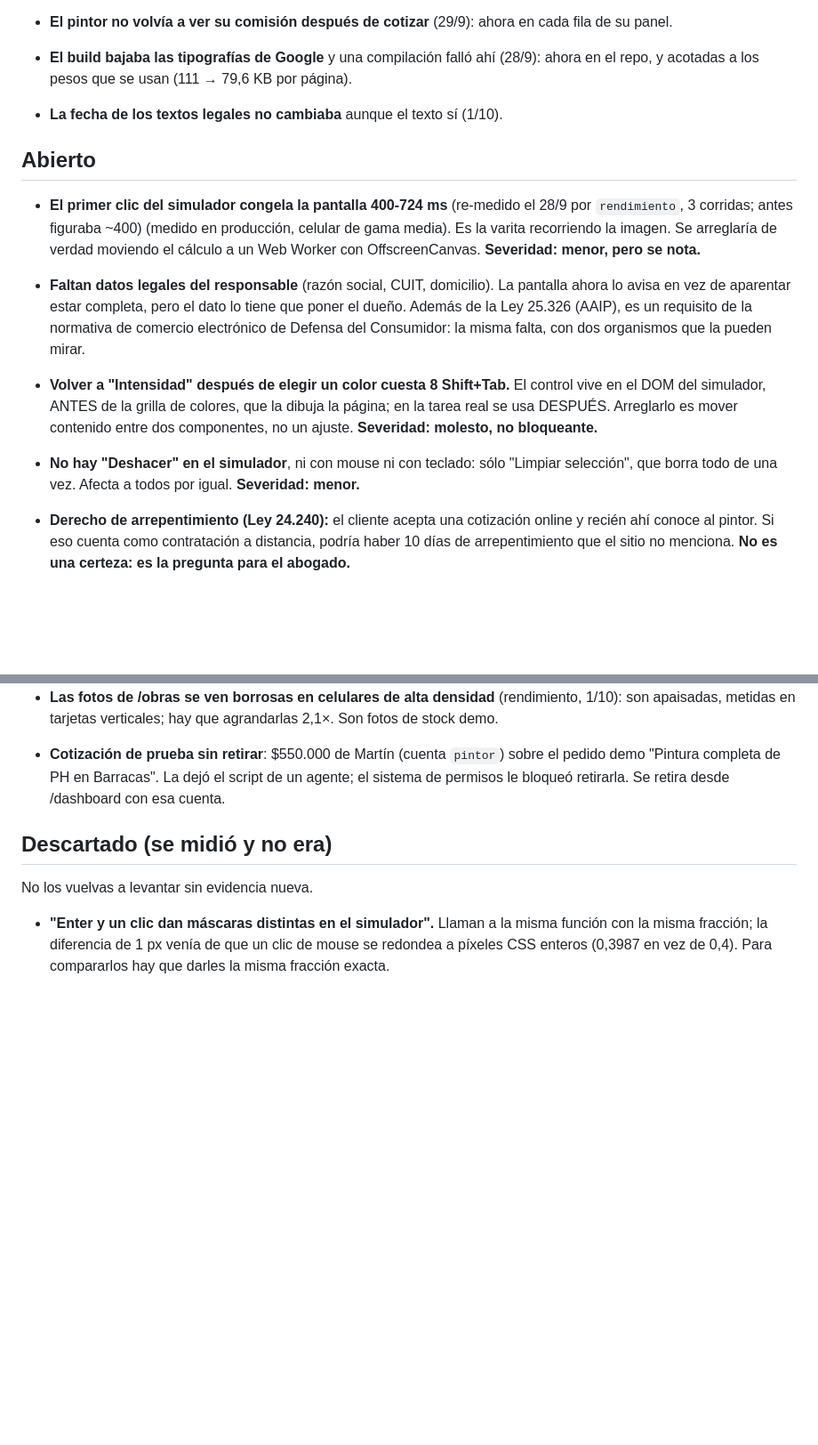
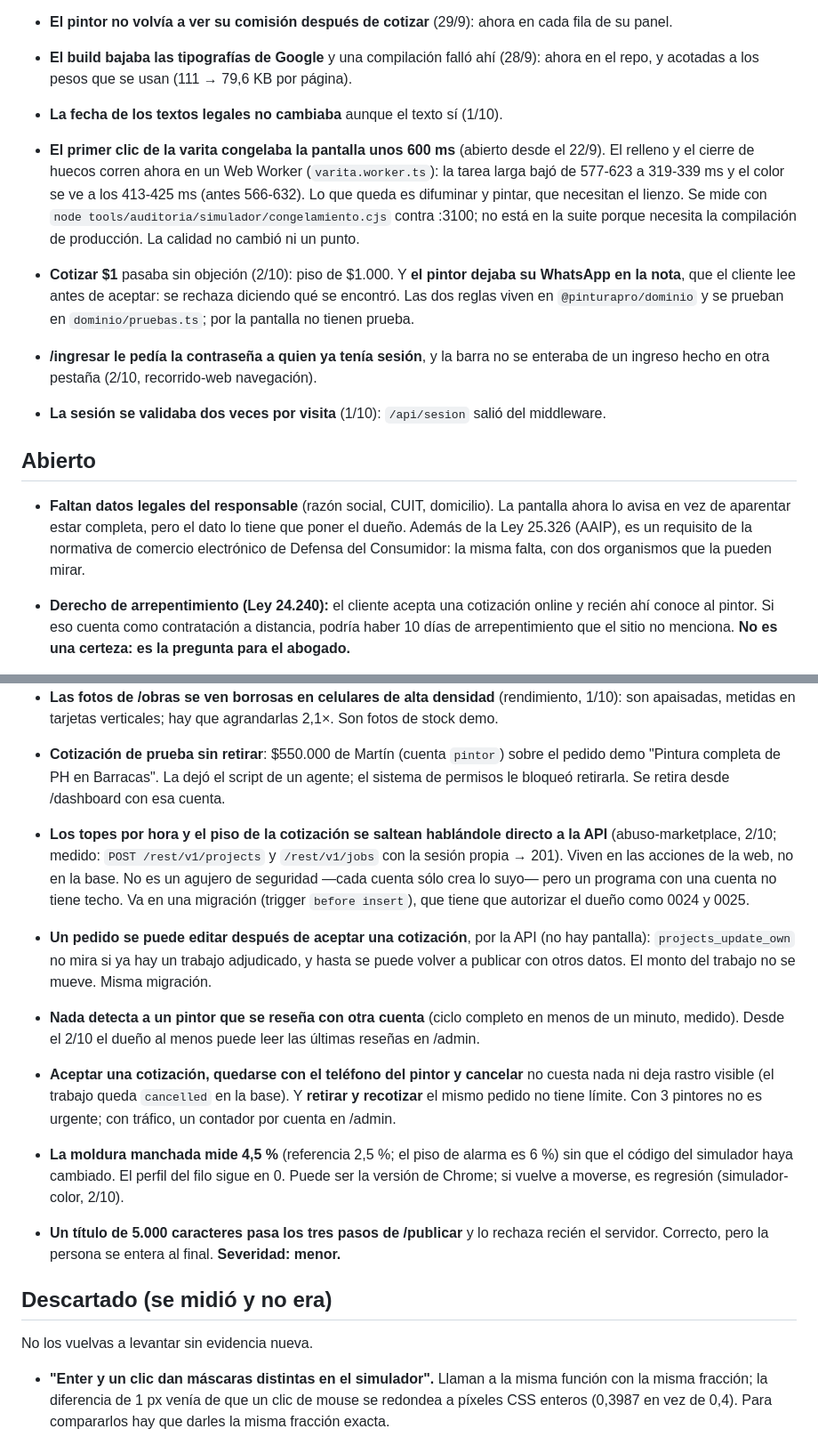
Before and after one commit to franco8706/pinturapro, a Markdown page: tools/auditoria/BITACORA.md, 2 parts joined by grey strips. Shown at 89% size. Drawn GitHub-style; blank space fills up the shorter version.

Commit message:
BITÁCORA: lo del 2/10 (simulador, reseñas, topes) y lo que queda para la base
Co-Authored-By: Claude Opus 5.5 <noreply@anthropic.com>

```diff
--- a/tools/auditoria/BITACORA.md
+++ b/tools/auditoria/BITACORA.md
@@ -127,21 +133,26 @@ Candidatos a la próxima prueba. El que agregue una, la mueve a la tabla de arri
   repo, y acotadas a los pesos que se usan (111 → 79,6 KB por página).
 - **La fecha de los textos legales no cambiaba** aunque el texto sí (1/10).
 
+- **El primer clic de la varita congelaba la pantalla unos 600 ms** (abierto desde el 22/9). El
+  relleno y el cierre de huecos corren ahora en un Web Worker (`varita.worker.ts`): la tarea
+  larga bajó de 577-623 a 319-339 ms y el color se ve a los 413-425 ms (antes 566-632). Lo que
+  queda es difuminar y pintar, que necesitan el lienzo. Se mide con
+  `node tools/auditoria/simulador/congelamiento.cjs` contra :3100; no está en la suite porque
+  necesita la compilación de producción. La calidad no cambió ni un punto.
+- **Cotizar $1** pasaba sin objeción (2/10): piso de $1.000. Y **el pintor dejaba su WhatsApp en
+  la nota**, que el cliente lee antes de aceptar: se rechaza diciendo qué se encontró. Las dos
+  reglas viven en `@pinturapro/dominio` y se prueban en `dominio/pruebas.ts`; por la pantalla
+  no tienen prueba.
+- **/ingresar le pedía la contraseña a quien ya tenía sesión**, y la barra no se enteraba de un
+  ingreso hecho en otra pestaña (2/10, recorrido-web navegación).
+- **La sesión se validaba dos veces por visita** (1/10): `/api/sesion` salió del middleware.
+
 ## Abierto
 
-- **El primer clic del simulador congela la pantalla 400-724 ms** (re-medido el 28/9 por `rendimiento`, 3 corridas; antes figuraba ~400) (medido en producción, celular de
-  gama media). Es la varita recorriendo la imagen. Se arreglaría de verdad moviendo el cálculo a
-  un Web Worker con OffscreenCanvas. **Severidad: menor, pero se nota.**
 - **Faltan datos legales del responsable** (razón social, CUIT, domicilio). La pantalla ahora lo
   avisa en vez de aparentar estar completa, pero el dato lo tiene que poner el dueño. Además de
   la Ley 25.326 (AAIP), es un requisito de la normativa de comercio electrónico de Defensa del
   Consumidor: la misma falta, con dos organismos que la pueden mirar.
-- **Volver a "Intensidad" después de elegir un color cuesta 8 Shift+Tab.** El control vive en
-  el DOM del simulador, ANTES de la grilla de colores, que la dibuja la página; en la tarea
-  real se usa DESPUÉS. Arreglarlo es mover contenido entre dos componentes, no un ajuste.
-  **Severidad: molesto, no bloqueante.**
-- **No hay "Deshacer" en el simulador**, ni con mouse ni con teclado: sólo "Limpiar selección",
-  que borra todo de una vez. Afecta a todos por igual. **Severidad: menor.**
 - **Derecho de arrepentimiento (Ley 24.240):** el cliente acepta una cotización online y recién
   ahí conoce al pintor. Si eso cuenta como contratación a distancia, podría haber 10 días de
   arrepentimiento que el sitio no menciona. **No es una certeza: es la pregunta para el
@@ -176,6 +187,26 @@ Candidatos a la próxima prueba. El que agregue una, la mueve a la tabla de arri
 - **Cotización de prueba sin retirar**: $550.000 de Martín (cuenta `pintor`) sobre el pedido demo
   "Pintura completa de PH en Barracas". La dejó el script de un agente; el sistema de permisos
   le bloqueó retirarla. Se retira desde /dashboard con esa cuenta.
+
+- **Los topes por hora y el piso de la cotización se saltean hablándole directo a la API**
+  (abuso-marketplace, 2/10; medido: `POST /rest/v1/projects` y `/rest/v1/jobs` con la sesión
+  propia → 201). Viven en las acciones de la web, no en la base. No es un agujero de seguridad
+  —cada cuenta sólo crea lo suyo— pero un programa con una cuenta no tiene techo. Va en una
+  migración (trigger `before insert`), que tiene que autorizar el dueño como 0024 y 0025.
+- **Un pedido se puede editar después de aceptar una cotización**, por la API (no hay pantalla):
+  `projects_update_own` no mira si ya hay un trabajo adjudicado, y hasta se puede volver a
+  publicar con otros datos. El monto del trabajo no se mueve. Misma migración.
+- **Nada detecta a un pintor que se reseña con otra cuenta** (ciclo completo en menos de un
+  minuto, medido). Desde el 2/10 el dueño al menos puede leer las últimas reseñas en /admin.
+- **Aceptar una cotización, quedarse con el teléfono del pintor y cancelar** no cuesta nada ni
+  deja rastro visible (el trabajo queda `cancelled` en la base). Y **retirar y recotizar** el
+  mismo pedido no tiene límite. Con 3 pintores no es urgente; con tráfico, un contador por
+  cuenta en /admin.
+- **La moldura manchada mide 4,5 %** (referencia 2,5 %; el piso de alarma es 6 %) sin que el
+  código del simulador haya cambiado. El perfil del filo sigue en 0. Puede ser la versión de
+  Chrome; si vuelve a moverse, es regresión (simulador-color, 2/10).
+- **Un título de 5.000 caracteres pasa los tres pasos de /publicar** y lo rechaza recién el
+  servidor. Correcto, pero la persona se entera al final. **Severidad: menor.**
 
 ## Descartado (se midió y no era)
 
```
Also changed, not shown: other parts of tools/auditoria/BITACORA.md (+6 -0 lines).
